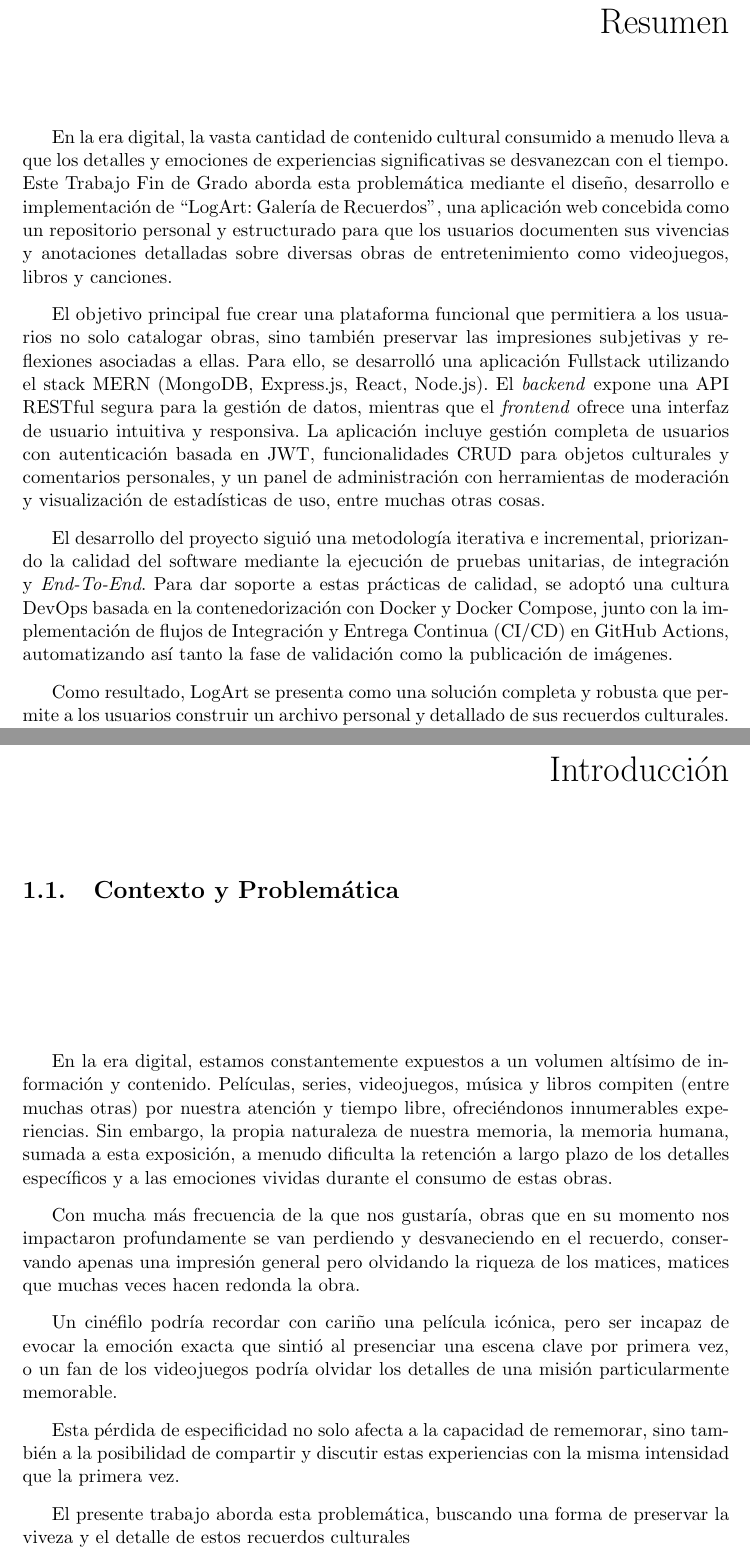
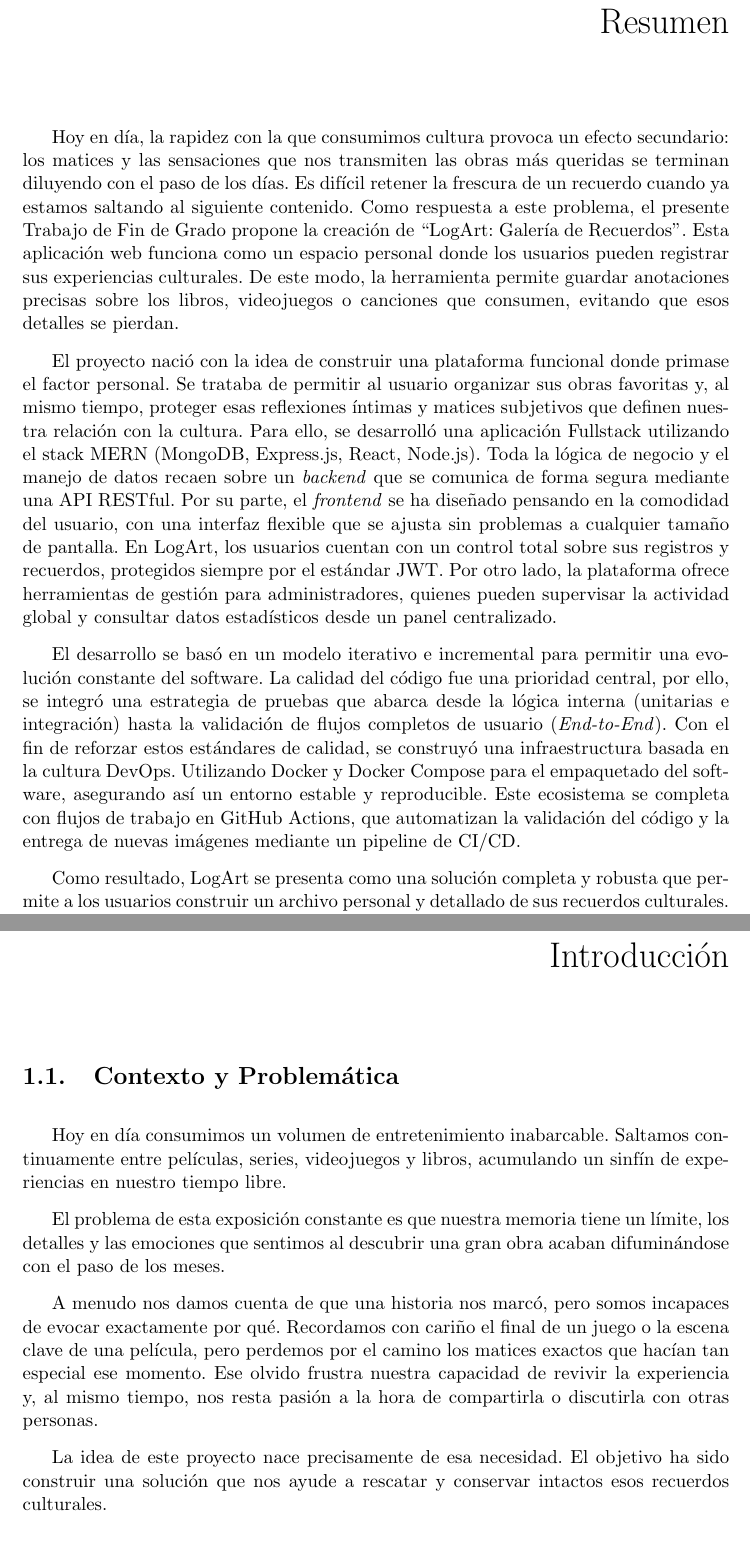
Before and after one commit to codeurjc-students/2024-logart, a LaTeX document (docs/latex/tfg.tex, which reads docs/latex/pages/introduccion.tex): two parts of pages 7 and 18 of 106 before the commit and two parts of pages 7 and 18 of 105 after it, joined at a grey line, cut so that both start at the same text. Compiled offline with pdfLaTeX.

Commit message:
minor docs fix

```diff
--- a/docs/latex/pages/introduccion.tex
+++ b/docs/latex/pages/introduccion.tex
@@ -1,16 +1,13 @@
 
 \section{Contexto y Problemática}
 
-En la era digital, estamos constantemente expuestos a un volumen altísimo de información y contenido. Películas, series, videojuegos, música y libros compiten (entre muchas otras) por nuestra atención y tiempo libre, ofreciéndonos innumerables experiencias. Sin embargo, la propia naturaleza de nuestra memoria, la memoria humana, sumada a esta exposición, a menudo dificulta la retención a largo plazo de los detalles específicos y a las emociones vividas durante el consumo de estas obras.
+Hoy en día consumimos un volumen de entretenimiento inabarcable. Saltamos continuamente entre películas, series, videojuegos y libros, acumulando un sinfín de experiencias en nuestro tiempo libre.
 
-Con mucha más frecuencia de la que nos gustaría, obras que en su momento nos impactaron profundamente se van perdiendo y desvaneciendo en el recuerdo, conservando apenas una impresión general pero olvidando la riqueza de los matices, matices que muchas veces hacen redonda la obra.
+El problema de esta exposición constante es que nuestra memoria tiene un límite, los detalles y las emociones que sentimos al descubrir una gran obra acaban difuminándose con el paso de los meses.
 
-Un cinéfilo podría recordar con cariño una película icónica, pero ser incapaz de evocar la emoción exacta que sintió al presenciar una escena clave por primera vez, o un fan de los videojuegos podría olvidar los detalles de una misión particularmente memorable.
+A menudo nos damos cuenta de que una historia nos marcó, pero somos incapaces de evocar exactamente por qué. Recordamos con cariño el final de un juego o la escena clave de una película, pero perdemos por el camino los matices exactos que hacían tan especial ese momento. Ese olvido frustra nuestra capacidad de revivir la experiencia y, al mismo tiempo, nos resta pasión a la hora de compartirla o discutirla con otras personas.
 
-Esta pérdida de especificidad no solo afecta a la capacidad de rememorar, sino también a la posibilidad de compartir y discutir estas experiencias con la misma intensidad que la primera vez.
-
-El presente trabajo aborda esta problemática, buscando una forma de preservar la viveza y el detalle de estos recuerdos culturales
-
+La idea de este proyecto nace precisamente de esa necesidad. El objetivo ha sido construir una solución que nos ayude a rescatar y conservar intactos esos recuerdos culturales.
 \section{Presentación de LogArt: Tu galería de recuerdos}
 
 Para dar respuesta al desafío de preservar la riqueza de las experiencias culturales, este trabajo de fin de grado propone el diseño y desarrollo de "LogArt: Galería de Recuerdos".
--- a/docs/latex/tfg.tex
+++ b/docs/latex/tfg.tex
@@ -66,11 +66,11 @@ Este trabajo no habría sido posible sin todas estas personas.
 
 \chapter*{Resumen}
 
-En la era digital, la vasta cantidad de contenido cultural consumido a menudo lleva a que los detalles y emociones de experiencias significativas se desvanezcan con el tiempo. Este Trabajo Fin de Grado aborda esta problemática mediante el diseño, desarrollo e implementación de ``LogArt: Galería de Recuerdos'', una aplicación web concebida como un repositorio personal y estructurado para que los usuarios documenten sus vivencias y anotaciones detalladas sobre diversas obras de entretenimiento como videojuegos, libros y canciones.
+Hoy en día, la rapidez con la que consumimos cultura provoca un efecto secundario: los matices y las sensaciones que nos transmiten las obras más queridas se terminan diluyendo con el paso de los días. Es difícil retener la frescura de un recuerdo cuando ya estamos saltando al siguiente contenido. Como respuesta a este problema, el presente Trabajo de Fin de Grado propone la creación de ``LogArt: Galería de Recuerdos''. Esta aplicación web funciona como un espacio personal donde los usuarios pueden registrar sus experiencias culturales. De este modo, la herramienta permite guardar anotaciones precisas sobre los libros, videojuegos o canciones que consumen, evitando que esos detalles se pierdan.
 
-El objetivo principal fue crear una plataforma funcional que permitiera a los usuarios no solo catalogar obras, sino también preservar las impresiones subjetivas y reflexiones asociadas a ellas. Para ello, se desarrolló una aplicación Fullstack utilizando el stack MERN (MongoDB, Express.js, React, Node.js). El \textit{backend} expone una API RESTful segura para la gestión de datos, mientras que el \textit{frontend} ofrece una interfaz de usuario intuitiva y responsiva. La aplicación incluye gestión completa de usuarios con autenticación basada en JWT, funcionalidades CRUD para objetos culturales y comentarios personales, y un panel de administración con herramientas de moderación y visualización de estadísticas de uso, entre muchas otras cosas.
+El proyecto nació con la idea de construir una plataforma funcional donde primase el factor personal. Se trataba de permitir al usuario organizar sus obras favoritas y, al mismo tiempo, proteger esas reflexiones íntimas y matices subjetivos que definen nuestra relación con la cultura. Para ello, se desarrolló una aplicación Fullstack utilizando el stack MERN (MongoDB, Express.js, React, Node.js). Toda la lógica de negocio y el manejo de datos recaen sobre un \textit{backend} que se comunica de forma segura mediante una API RESTful. Por su parte, el \textit{frontend} se ha diseñado pensando en la comodidad del usuario, con una interfaz flexible que se ajusta sin problemas a cualquier tamaño de pantalla. En LogArt, los usuarios cuentan con un control total sobre sus registros y recuerdos, protegidos siempre por el estándar JWT. Por otro lado, la plataforma ofrece herramientas de gestión para administradores, quienes pueden supervisar la actividad global y consultar datos estadísticos desde un panel centralizado.
 
-El desarrollo del proyecto siguió una metodología iterativa e incremental, priorizando la calidad del software mediante la ejecución de pruebas unitarias, de integración y \textit{End-To-End}. Para dar soporte a estas prácticas de calidad, se adoptó una cultura DevOps basada en la contenedorización con Docker y Docker Compose, junto con la implementación de flujos de Integración y Entrega Continua (CI/CD) en GitHub Actions, automatizando así tanto la fase de validación como la publicación de imágenes.
+El desarrollo se basó en un modelo iterativo e incremental para permitir una evolución constante del software. La calidad del código fue una prioridad central, por ello, se integró una estrategia de pruebas que abarca desde la lógica interna (unitarias e integración) hasta la validación de flujos completos de usuario (\textit{End-to-End}). Con el fin de reforzar estos estándares de calidad, se construyó una infraestructura basada en la cultura DevOps. Utilizando Docker y Docker Compose para el empaquetado del software, asegurando así un entorno estable y reproducible. Este ecosistema se completa con flujos de trabajo en GitHub Actions, que automatizan la validación del código y la entrega de nuevas imágenes mediante un pipeline de CI/CD.
 
 Como resultado, LogArt se presenta como una solución completa y robusta que permite a los usuarios construir un archivo personal y detallado de sus recuerdos culturales. El proyecto no solo cumple con los objetivos funcionales y técnicos propuestos, siendo además una aplicación cada vez más necesaria en el mundo en el que vivimos, sino que también representa una valiosa puesta en práctica de los conocimientos y habilidades adquiridos en el Grado en Ingeniería del Software.
 
```
Also changed, not shown: docs/latex/pages/objetivos.tex (+1 -1 lines), docs/latex/pages/tecnologias-herramientas-metodologias.tex (+5 -5 lines), docs/latex/pages/introduccion.tex (4 more changed lines).
